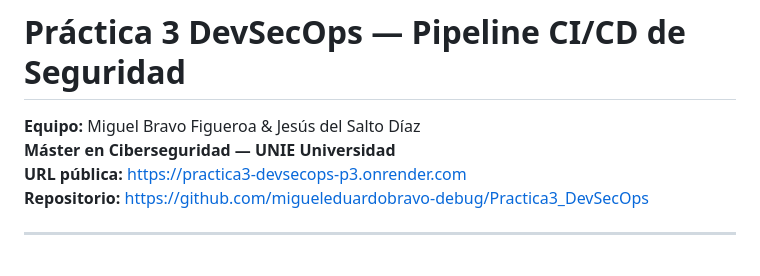
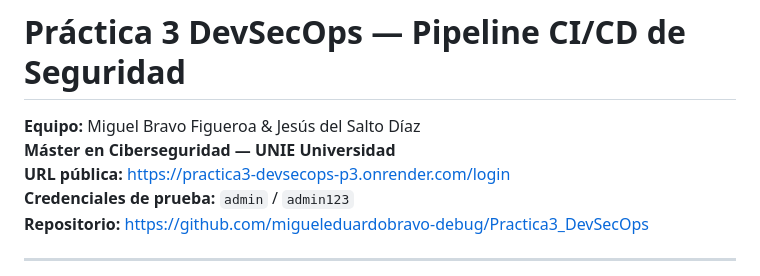
Before and after one commit to migueleduardobravo-debug/Practica3_DevSecOps, a Markdown page: README.md, the part around the change. Rendered like a GitHub page.

Commit message:
docs: add login URL and test credentials to README

```diff
--- a/README.md
+++ b/README.md
@@ -2,7 +2,8 @@
 
 **Equipo:** Miguel Bravo Figueroa & Jesús del Salto Díaz
 **Máster en Ciberseguridad — UNIE Universidad**
-**URL pública:** https://practica3-devsecops-p3.onrender.com
+**URL pública:** https://practica3-devsecops-p3.onrender.com/login
+**Credenciales de prueba:** `admin` / `admin123`
 **Repositorio:** https://github.com/migueleduardobravo-debug/Practica3_DevSecOps
 
 ---
```
